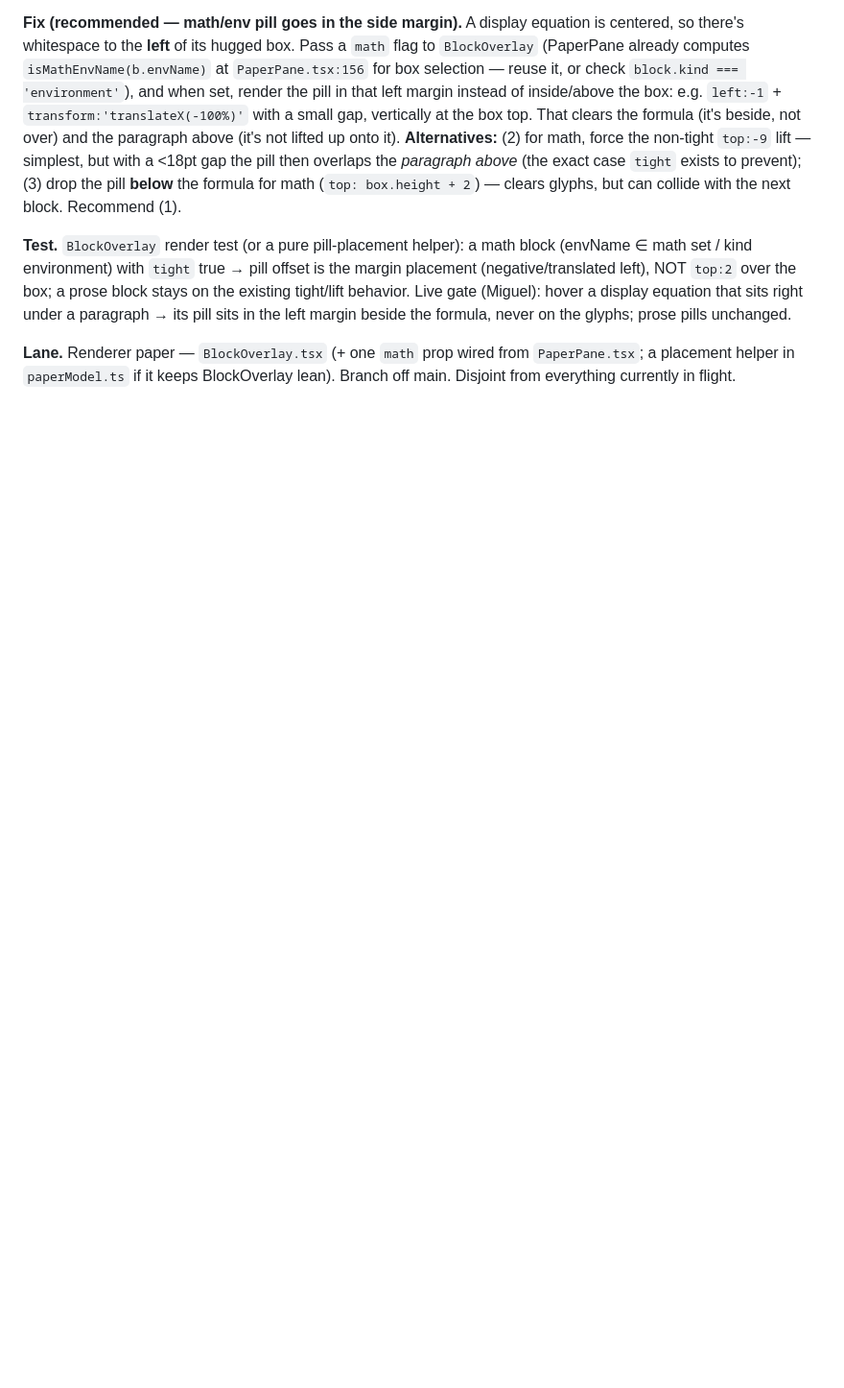
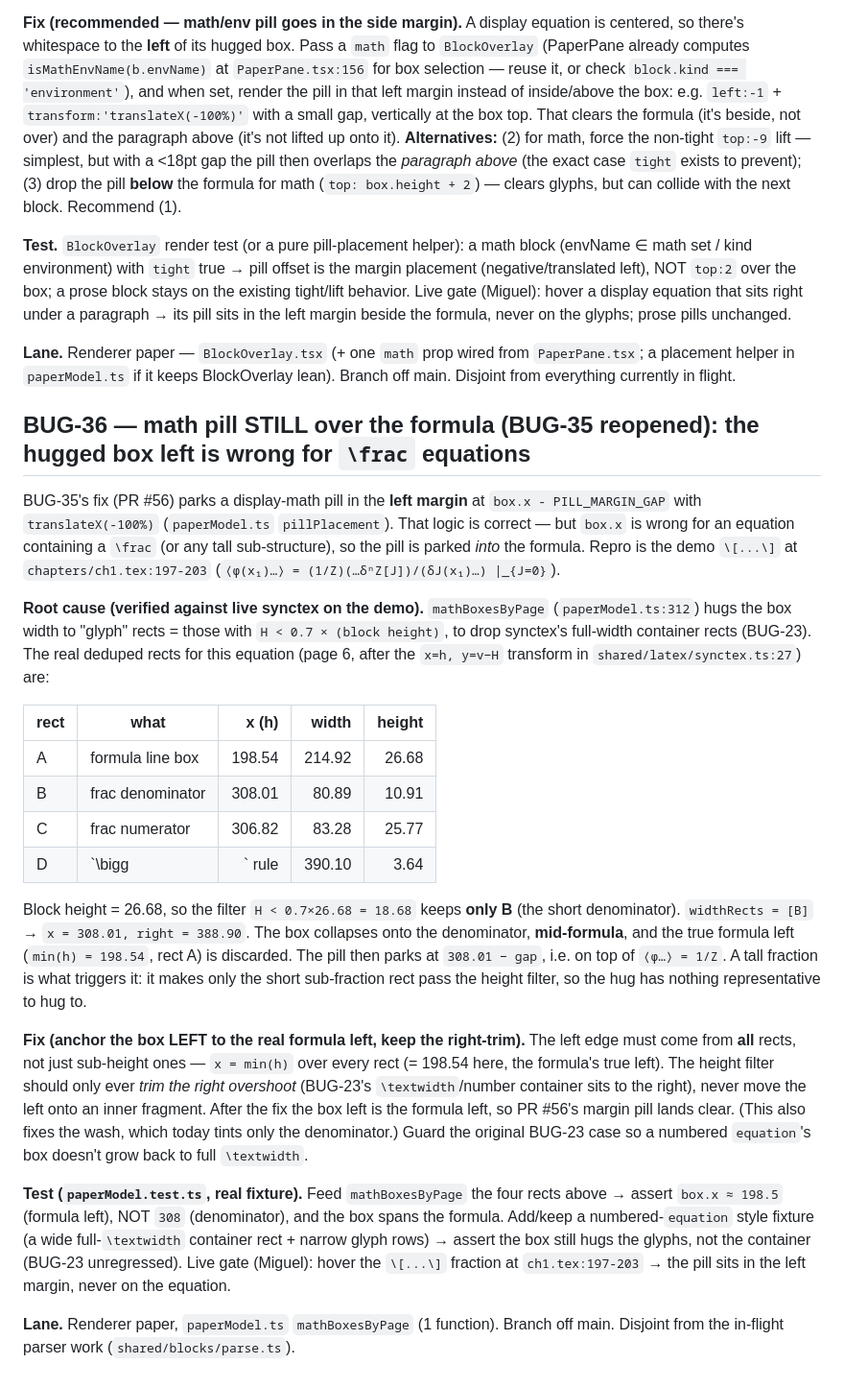
Before and after one commit to MiguelFernandes9/stanza, a Markdown page: docs/dogfood-fixes.md, the part around the change. Shown at 96% size. GitHub-like rendering; blank space fills up the shorter version.

Commit message:
docs: BUG-36 (math pill still over formula: hugged box left wrong for frac)

```diff
--- a/docs/dogfood-fixes.md
+++ b/docs/dogfood-fixes.md
@@ -1475,3 +1475,54 @@ margin beside the formula, never on the glyphs; prose pills unchanged.
 **Lane.** Renderer paper — `BlockOverlay.tsx` (+ one `math` prop wired from
 `PaperPane.tsx`; a placement helper in `paperModel.ts` if it keeps BlockOverlay
 lean). Branch off main. Disjoint from everything currently in flight.
+
+## BUG-36 — math pill STILL over the formula (BUG-35 reopened): the hugged box left is wrong for `\frac` equations
+
+BUG-35's fix (PR #56) parks a display-math pill in the **left margin** at
+`box.x - PILL_MARGIN_GAP` with `translateX(-100%)` (`paperModel.ts` `pillPlacement`).
+That logic is correct — but `box.x` is wrong for an equation containing a
+`\frac` (or any tall sub-structure), so the pill is parked *into* the formula.
+Repro is the demo `\[...\]` at `chapters/ch1.tex:197-203`
+(`⟨φ(x₁)…⟩ = (1/Z)(…δⁿZ[J])/(δJ(x₁)…) |_{J=0}`).
+
+**Root cause (verified against live synctex on the demo).** `mathBoxesByPage`
+(`paperModel.ts:312`) hugs the box width to "glyph" rects = those with
+`H < 0.7 × (block height)`, to drop synctex's full-width container rects
+(BUG-23). The real deduped rects for this equation (page 6, after the
+`x=h, y=v−H` transform in `shared/latex/synctex.ts:27`) are:
+
+| rect | what            |  x (h) | width  | height |
+|------|-----------------|-------:|-------:|-------:|
+| A    | formula line box| 198.54 | 214.92 |  26.68 |
+| B    | frac denominator| 308.01 |  80.89 |  10.91 |
+| C    | frac numerator  | 306.82 |  83.28 |  25.77 |
+| D    | `\bigg|` rule   | 390.10 |   3.64 |  26.18 |
+
+Block height = 26.68, so the filter `H < 0.7×26.68 = 18.68` keeps **only B**
+(the short denominator). `widthRects = [B]` → `x = 308.01, right = 388.90`. The
+box collapses onto the denominator, **mid-formula**, and the true formula left
+(`min(h) = 198.54`, rect A) is discarded. The pill then parks at
+`308.01 − gap`, i.e. on top of `⟨φ…⟩ = 1/Z`. A tall fraction is what triggers
+it: it makes only the short sub-fraction rect pass the height filter, so the hug
+has nothing representative to hug to.
+
+**Fix (anchor the box LEFT to the real formula left, keep the right-trim).** The
+left edge must come from **all** rects, not just sub-height ones —
+`x = min(h)` over every rect (= 198.54 here, the formula's true left). The
+height filter should only ever *trim the right overshoot* (BUG-23's
+`\textwidth`/number container sits to the right), never move the left onto an
+inner fragment. After the fix the box left is the formula left, so PR #56's
+margin pill lands clear. (This also fixes the wash, which today tints only the
+denominator.) Guard the original BUG-23 case so a numbered `equation`'s box
+doesn't grow back to full `\textwidth`.
+
+**Test (`paperModel.test.ts`, real fixture).** Feed `mathBoxesByPage` the four
+rects above → assert `box.x ≈ 198.5` (formula left), NOT `308` (denominator),
+and the box spans the formula. Add/keep a numbered-`equation` style fixture
+(a wide full-`\textwidth` container rect + narrow glyph rows) → assert the box
+still hugs the glyphs, not the container (BUG-23 unregressed). Live gate
+(Miguel): hover the `\[...\]` fraction at `ch1.tex:197-203` → the pill sits in
+the left margin, never on the equation.
+
+**Lane.** Renderer paper, `paperModel.ts` `mathBoxesByPage` (1 function). Branch
+off main. Disjoint from the in-flight parser work (`shared/blocks/parse.ts`).
```
